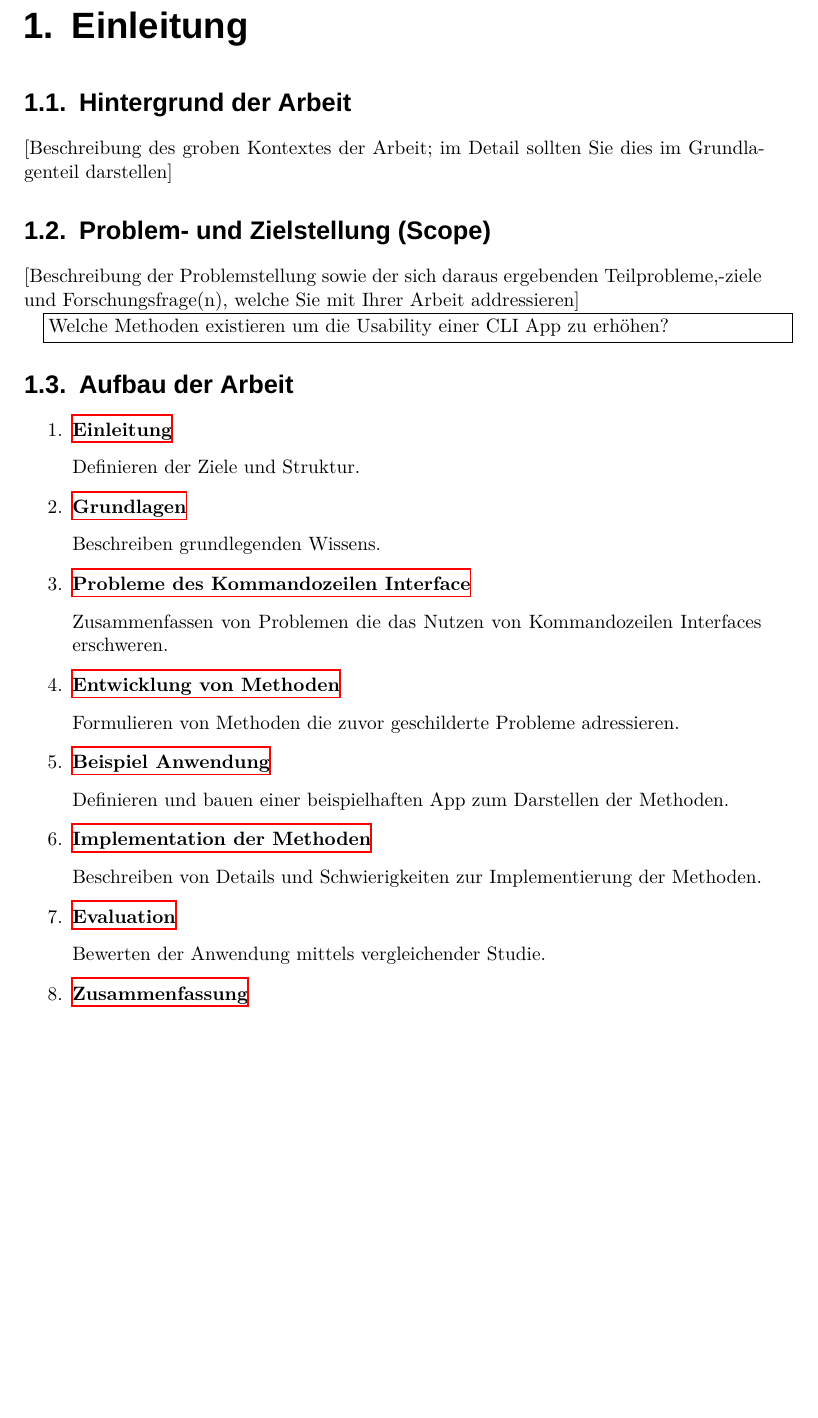
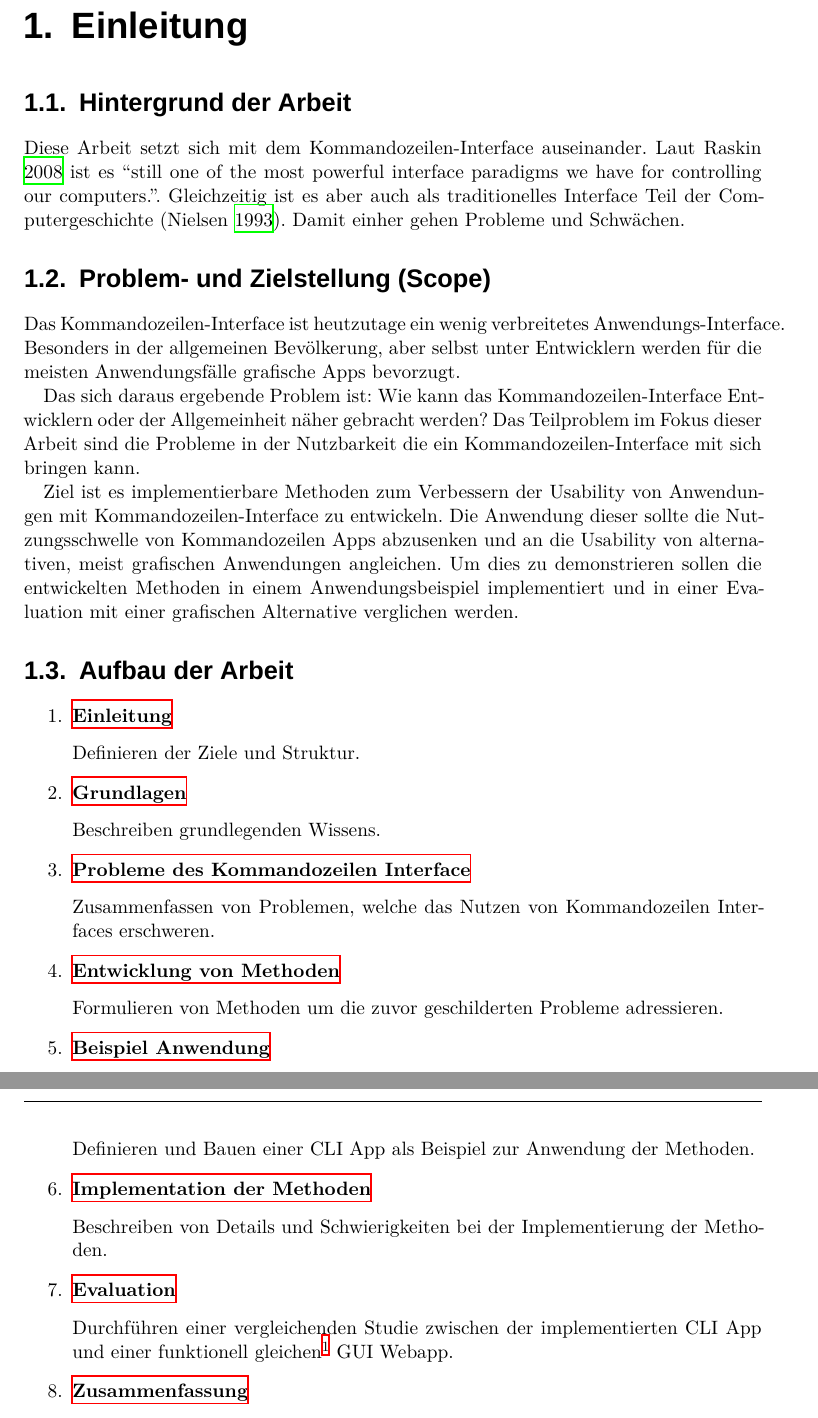
Before and after one commit to jneidel/ba, a LaTeX thesis (thesis.tex): part of page 6 of 49 before the commit and two parts of pages 6 and 7 of 50 after it, the two joined at a grey line, cut so that both start at the same text, the shorter picture padded with empty space. Compiled offline with XeLaTeX; a missing font is replaced by an installed copy or a similar font.

Commit message:
Add Einleitung

```diff
--- a/thesis.tex
+++ b/thesis.tex
@@ -177,29 +175,33 @@ Datum
 \label{sec:einleitung}
 
 \section{Hintergrund der Arbeit}
-[Beschreibung des groben Kontextes der Arbeit; im Detail sollten Sie dies im Grundlagenteil darstellen]
-
-% TODO: rewrite everything
-% Die Kommandozeile und darauf basierende Applikationen bergen das Potential für Produktivitätssteigerungen im Vergleich zu GUI Applikationen, vorausgesetzt der Nutzer weiß mit dieser umzugehen. % TODO: Citation needed
+
+Diese Arbeit setzt sich mit dem Kommandozeilen-Interface auseinander. Laut
+\cite{Raskin_2008} ist es ``still one of the most powerful interface paradigms
+we have for controlling our computers.''. Gleichzeitig ist es aber auch als
+traditionelles Interface Teil der Computergeschichte \parencite{nielson1993}.
+Damit einher gehen Probleme und Schwächen.
 
 \section{Problem- und Zielstellung (Scope)}
-[Beschreibung der Problemstellung sowie der sich daraus ergebenden Teilprobleme,-ziele und Forschungsfrage(n), welche Sie mit Ihrer Arbeit addressieren]
-
-% TODO: rewrite everything, Forschungsfrage was adjusted
-
-% Die Kommandozeile und seine Applikationen sind für Personen welche mit dieser Umgebung nicht vertraut sind schwer benutzbar. % TODO: Citation needed
-% Einflussfaktoren dafür sind:
-
-% \begin{enumerate}
-%   \item Fehlendes Wissen über das Ökosystem (wie werden Applikationen gestartet, wie findet man Hilfe, Verständnis grundsätzlicher Werkzeuge fehlt)
-%   \item Applikationen sind nicht für Neulinge konzipiert
-% \end{enumerate}
-
-% Problemstellung dieser Arbeit soll das zweite der gelisteten Probleme sein: Das Zusammentragen und Evaluieren der Faktoren welche Kommandozeilen Applikation für Neulinge zugänglich machen. Oder konkreter als Forschungsfrage definiert:
-
-\fbox{\parbox{\linewidth}{
-Welche Methoden existieren um die Usability einer CLI App zu erhöhen?
-}}
+% [Beschreibung der Problemstellung sowie der sich daraus ergebenden Teilprobleme,-ziele und Forschungsfrage(n), welche Sie mit Ihrer Arbeit addressieren]
+
+Das Kommandozeilen-Interface ist heutzutage ein wenig verbreitetes
+Anwendungs-Interface. Besonders in der allgemeinen Bevölkerung, aber selbst
+unter Entwicklern werden für die meisten Anwendungsfälle grafische Apps
+bevorzugt.
+
+Das sich daraus ergebende Problem ist: Wie kann das Kommandozeilen-Interface
+Entwicklern oder der Allgemeinheit näher gebracht werden? Das Teilproblem
+im Fokus dieser Arbeit sind die Probleme in der Nutzbarkeit die ein
+Kommandozeilen-Interface mit sich bringen kann.
+
+Ziel ist es implementierbare Methoden zum Verbessern der Usability von
+Anwendungen mit Kommandozeilen-Interface zu entwickeln. Die Anwendung dieser
+sollte die Nutzungsschwelle von Kommandozeilen Apps abzusenken und an die
+Usability von alternativen, meist grafischen Anwendungen angleichen. Um dies
+zu demonstrieren sollen die entwickelten Methoden in einem Anwendungsbeispiel
+implementiert und in einer Evaluation mit einer grafischen Alternative
+verglichen werden.
 
 \section{Aufbau der Arbeit}
 
@@ -212,19 +214,22 @@ Welche Methoden existieren um die Usability einer CLI App zu erhöhen?
     Beschreiben grundlegenden Wissens.
   \item \textbf{\nameref{sec:cli-problems}}
     \smallbreak
-    Zusammenfassen von Problemen die das Nutzen von Kommandozeilen Interfaces erschweren.
+    Zusammenfassen von Problemen, welche das Nutzen von Kommandozeilen Interfaces erschweren.
   \item \textbf{\nameref{sec:methods}}
     \smallbreak
-    Formulieren von Methoden die zuvor geschilderte Probleme adressieren.
+    Formulieren von Methoden um die zuvor geschilderten Probleme adressieren.
   \item \textbf{\nameref{sec:beispiel-anwendung}}
     \smallbreak
-    Definieren und bauen einer beispielhaften App zum Darstellen der Methoden.
+    Definieren und Bauen einer CLI App als Beispiel zur Anwendung der Methoden.
   \item \textbf{\nameref{sec:implementation}}
     \smallbreak
-    Beschreiben von Details und Schwierigkeiten zur Implementierung der Methoden.
+    Beschreiben von Details und Schwierigkeiten bei der Implementierung der Methoden.
   \item \textbf{\nameref{sec:evaluation}}
     \smallbreak
-    Bewerten der Anwendung mittels vergleichender Studie.
+    Durchführen einer vergleichenden Studie zwischen der implementierten CLI App
+und einer funktionell gleichen\footnote{Im Kontext der Studie wird nur die von
+beiden Anwendungen überlappende Funktionalität getestet und verglichen.} GUI
+Webapp.
   \item \textbf{\nameref{sec:zusammenfassung}}
     \smallbreak
     Ziehen einer Schlußfolgerung.
```
Also changed, not shown: thesis.tex (12 more changed lines).
